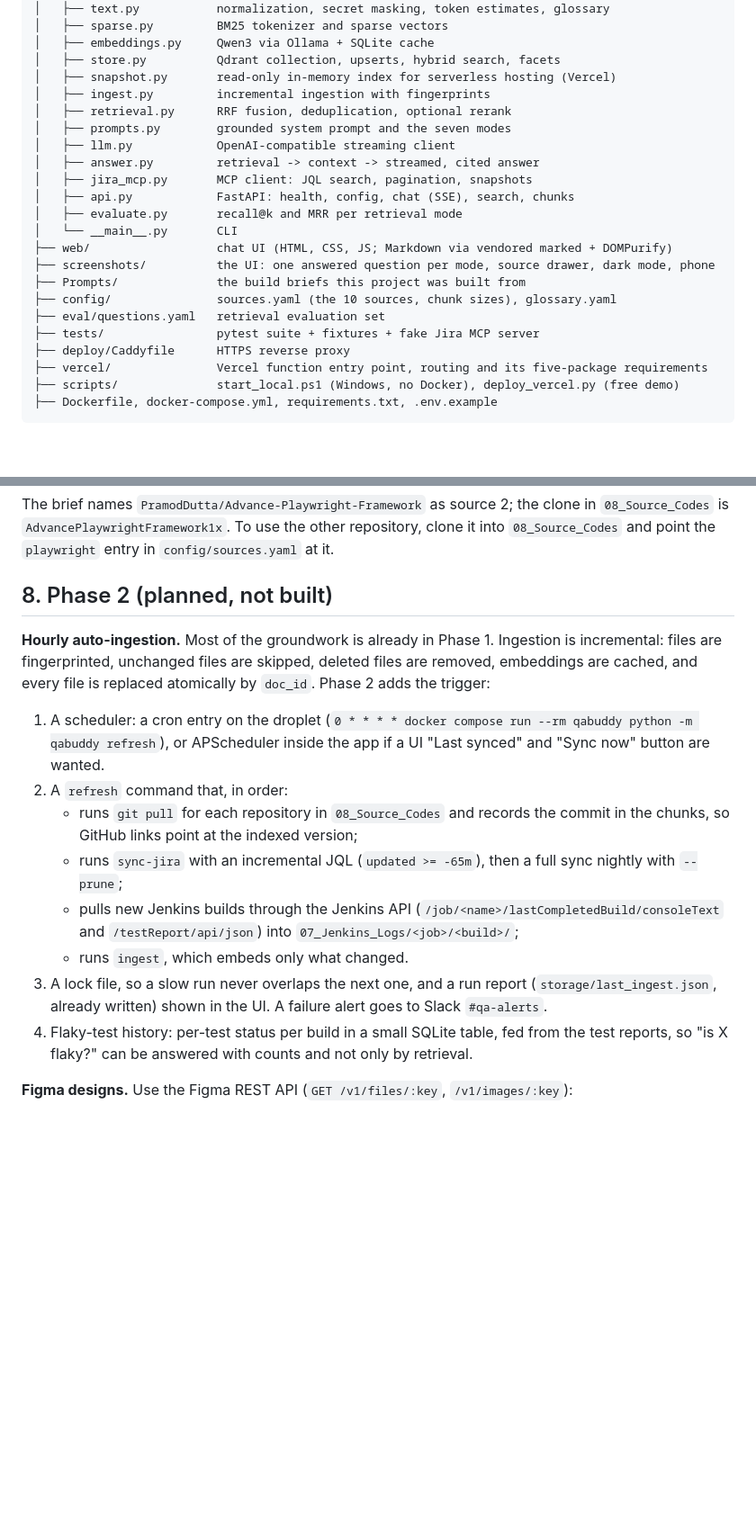
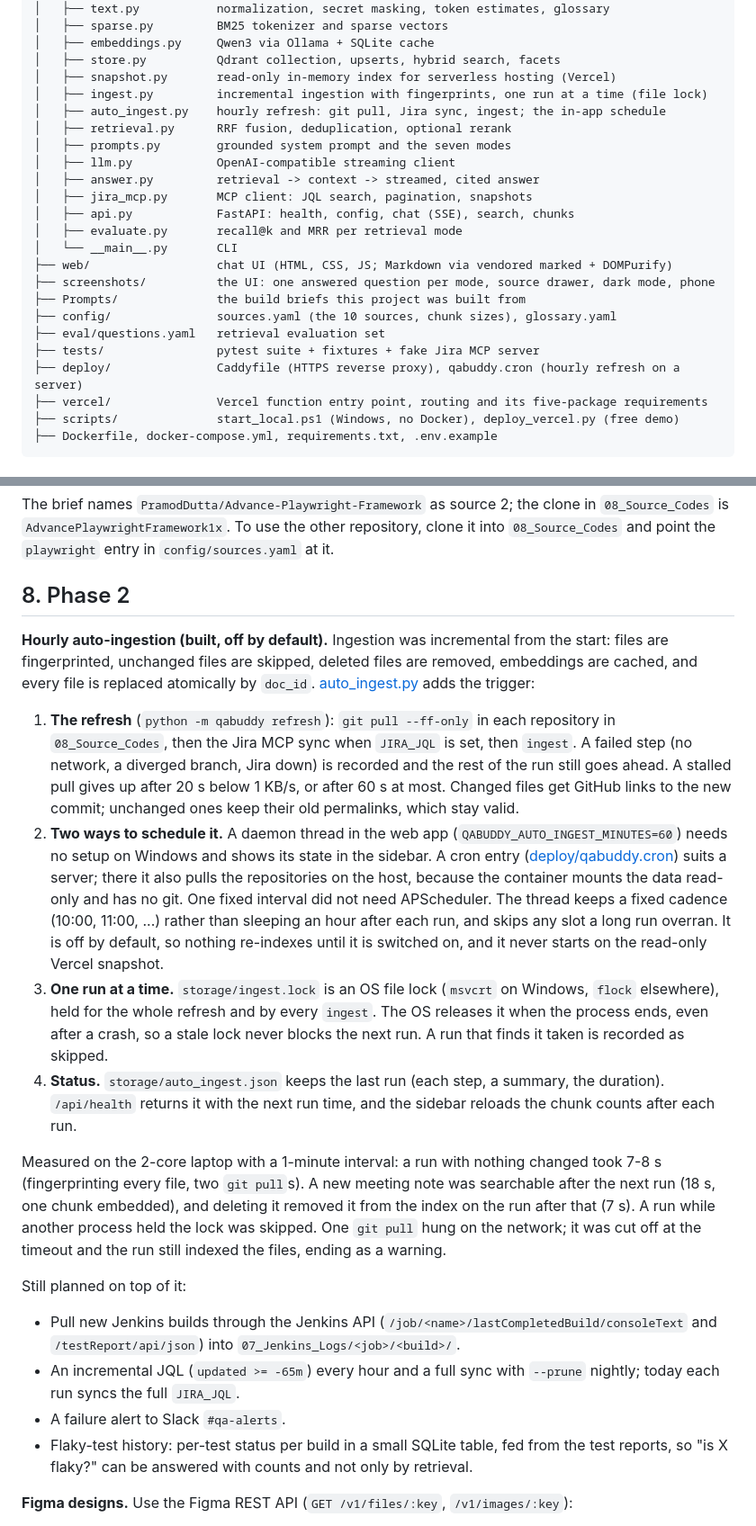
Before and after one commit to jayamvishnudeep/RAG_QA_Buddy.Ai, a Markdown page: QA_BUDDY.Ai/plan.md, 2 parts joined by grey strips. Shown at 90% size. Rendered like a GitHub page; blank space fills up the shorter version.

Commit message:
docs: describe the built hourly auto-ingestion in the Phase 2 plan
Co-Authored-By: Claude Opus 5.5 <noreply@anthropic.com>

```diff
--- a/QA_BUDDY.Ai/plan.md
+++ b/QA_BUDDY.Ai/plan.md
@@ -247,7 +247,8 @@ QA_BUDDY.Ai/
 │   ├── embeddings.py     Qwen3 via Ollama + SQLite cache
 │   ├── store.py          Qdrant collection, upserts, hybrid search, facets
 │   ├── snapshot.py       read-only in-memory index for serverless hosting (Vercel)
-│   ├── ingest.py         incremental ingestion with fingerprints
+│   ├── ingest.py         incremental ingestion with fingerprints, one run at a time (file lock)
+│   ├── auto_ingest.py    hourly refresh: git pull, Jira sync, ingest; the in-app schedule
 │   ├── retrieval.py      RRF fusion, deduplication, optional rerank
 │   ├── prompts.py        grounded system prompt and the seven modes
 │   ├── llm.py            OpenAI-compatible streaming client
@@ -262,7 +263,7 @@ QA_BUDDY.Ai/
 ├── config/               sources.yaml (the 10 sources, chunk sizes), glossary.yaml
 ├── eval/questions.yaml   retrieval evaluation set
 ├── tests/                pytest suite + fixtures + fake Jira MCP server
-├── deploy/Caddyfile      HTTPS reverse proxy
+├── deploy/               Caddyfile (HTTPS reverse proxy), qabuddy.cron (hourly refresh on a server)
 ├── vercel/               Vercel function entry point, routing and its five-package requirements
 ├── scripts/              start_local.ps1 (Windows, no Docker), deploy_vercel.py (free demo)
 ├── Dockerfile, docker-compose.yml, requirements.txt, .env.example
@@ -293,26 +294,44 @@ The brief names `PramodDutta/Advance-Playwright-Framework` as source 2; the clon
 `AdvancePlaywrightFramework1x`. To use the other repository, clone it into `08_Source_Codes` and point the
 `playwright` entry in `config/sources.yaml` at it.
 
-## 8. Phase 2 (planned, not built)
+## 8. Phase 2
 
-**Hourly auto-ingestion.** Most of the groundwork is already in Phase 1. Ingestion is incremental: files are
+**Hourly auto-ingestion (built, off by default).** Ingestion was incremental from the start: files are
 fingerprinted, unchanged files are skipped, deleted files are removed, embeddings are cached, and every file
-is replaced atomically by `doc_id`. Phase 2 adds the trigger:
+is replaced atomically by `doc_id`. [auto_ingest.py](qabuddy/auto_ingest.py) adds the trigger:
 
-1. A scheduler: a cron entry on the droplet
-   (`0 * * * * docker compose run --rm qabuddy python -m qabuddy refresh`), or APScheduler inside the app if a
-   UI "Last synced" and "Sync now" button are wanted.
-2. A `refresh` command that, in order:
-   - runs `git pull` for each repository in `08_Source_Codes` and records the commit in the chunks, so
-     GitHub links point at the indexed version;
-   - runs `sync-jira` with an incremental JQL (`updated >= -65m`), then a full sync nightly with `--prune`;
-   - pulls new Jenkins builds through the Jenkins API (`/job/<name>/lastCompletedBuild/consoleText` and
-     `/testReport/api/json`) into `07_Jenkins_Logs/<job>/<build>/`;
-   - runs `ingest`, which embeds only what changed.
-3. A lock file, so a slow run never overlaps the next one, and a run report (`storage/last_ingest.json`,
-   already written) shown in the UI. A failure alert goes to Slack `#qa-alerts`.
-4. Flaky-test history: per-test status per build in a small SQLite table, fed from the test reports, so "is X
-   flaky?" can be answered with counts and not only by retrieval.
+1. **The refresh** (`python -m qabuddy refresh`): `git pull --ff-only` in each repository in
+   `08_Source_Codes`, then the Jira MCP sync when `JIRA_JQL` is set, then `ingest`. A failed step (no network,
+   a diverged branch, Jira down) is recorded and the rest of the run still goes ahead. A stalled pull gives up
+   after 20 s below 1 KB/s, or after 60 s at most. Changed files get GitHub links to the new commit; unchanged
+   ones keep their old permalinks, which stay valid.
+2. **Two ways to schedule it.** A daemon thread in the web app (`QABUDDY_AUTO_INGEST_MINUTES=60`) needs no
+   setup on Windows and shows its state in the sidebar. A cron entry ([deploy/qabuddy.cron](deploy/qabuddy.cron))
+   suits a server; there it also pulls the repositories on the host, because the container mounts the data
+   read-only and has no git. One fixed interval did not need APScheduler. The thread keeps a fixed cadence
+   (10:00, 11:00, ...) rather than sleeping an hour after each run, and skips any slot a long run overran.
+   It is off by default, so nothing re-indexes until it is switched on, and it never starts on the read-only
+   Vercel snapshot.
+3. **One run at a time.** `storage/ingest.lock` is an OS file lock (`msvcrt` on Windows, `flock` elsewhere),
+   held for the whole refresh and by every `ingest`. The OS releases it when the process ends, even after a
+   crash, so a stale lock never blocks the next run. A run that finds it taken is recorded as skipped.
+4. **Status.** `storage/auto_ingest.json` keeps the last run (each step, a summary, the duration).
+   `/api/health` returns it with the next run time, and the sidebar reloads the chunk counts after each run.
+
+Measured on the 2-core laptop with a 1-minute interval: a run with nothing changed took 7-8 s
+(fingerprinting every file, two `git pull`s). A new meeting note was searchable after the next run (18 s, one
+chunk embedded), and deleting it removed it from the index on the run after that (7 s). A run while another
+process held the lock was skipped. One `git pull` hung on the network; it was cut off at the timeout and the
+run still indexed the files, ending as a warning.
+
+Still planned on top of it:
+- Pull new Jenkins builds through the Jenkins API (`/job/<name>/lastCompletedBuild/consoleText` and
+  `/testReport/api/json`) into `07_Jenkins_Logs/<job>/<build>/`.
+- An incremental JQL (`updated >= -65m`) every hour and a full sync with `--prune` nightly; today each run
+  syncs the full `JIRA_JQL`.
+- A failure alert to Slack `#qa-alerts`.
+- Flaky-test history: per-test status per build in a small SQLite table, fed from the test reports, so "is X
+  flaky?" can be answered with counts and not only by retrieval.
 
 **Figma designs.** Use the Figma REST API (`GET /v1/files/:key`, `/v1/images/:key`):
 - **Wireframes and user guides:** frame names, text layers and component names become one text chunk per
```
Also changed, not shown: other parts of QA_BUDDY.Ai/plan.md (+2 -2 lines).
